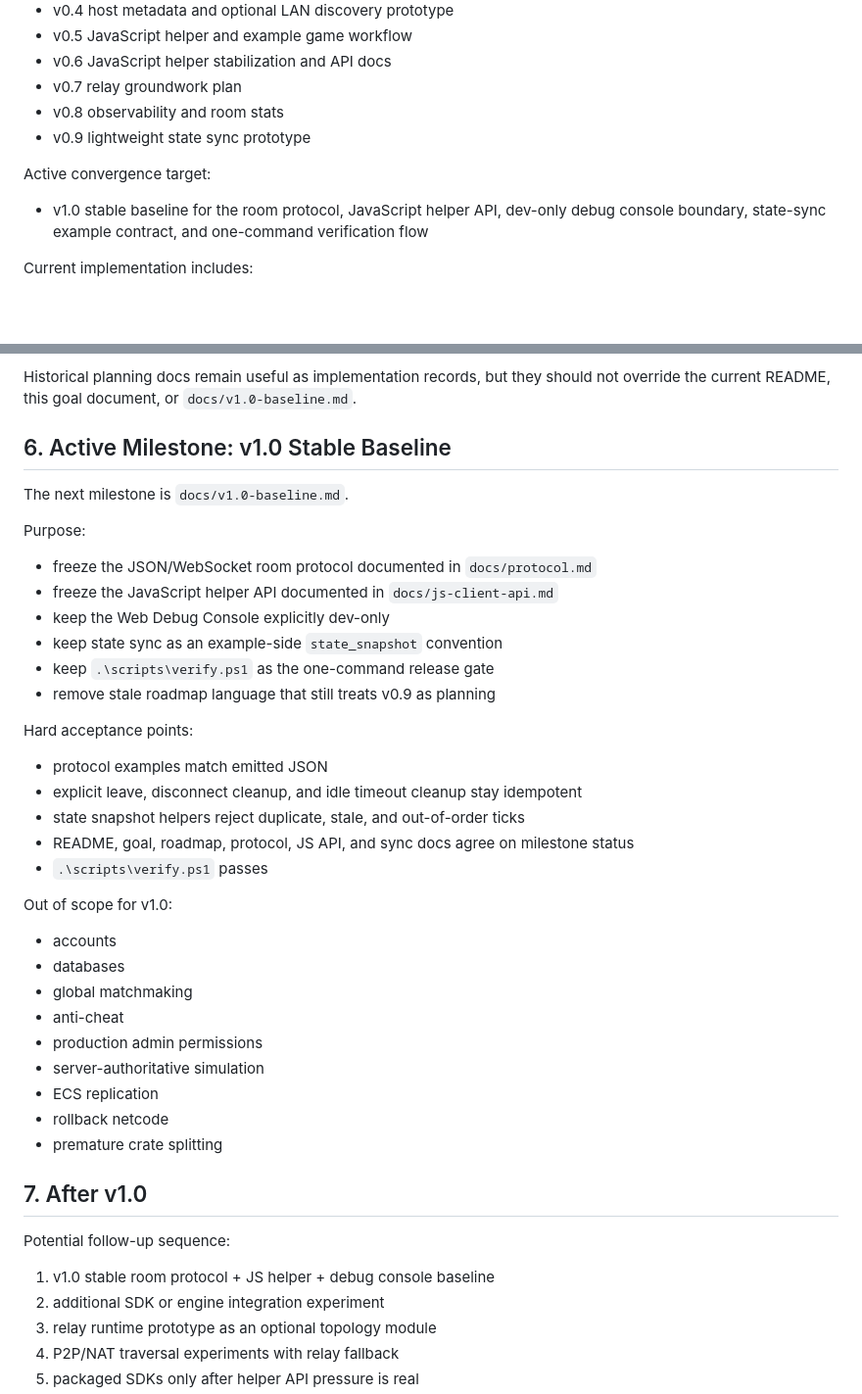
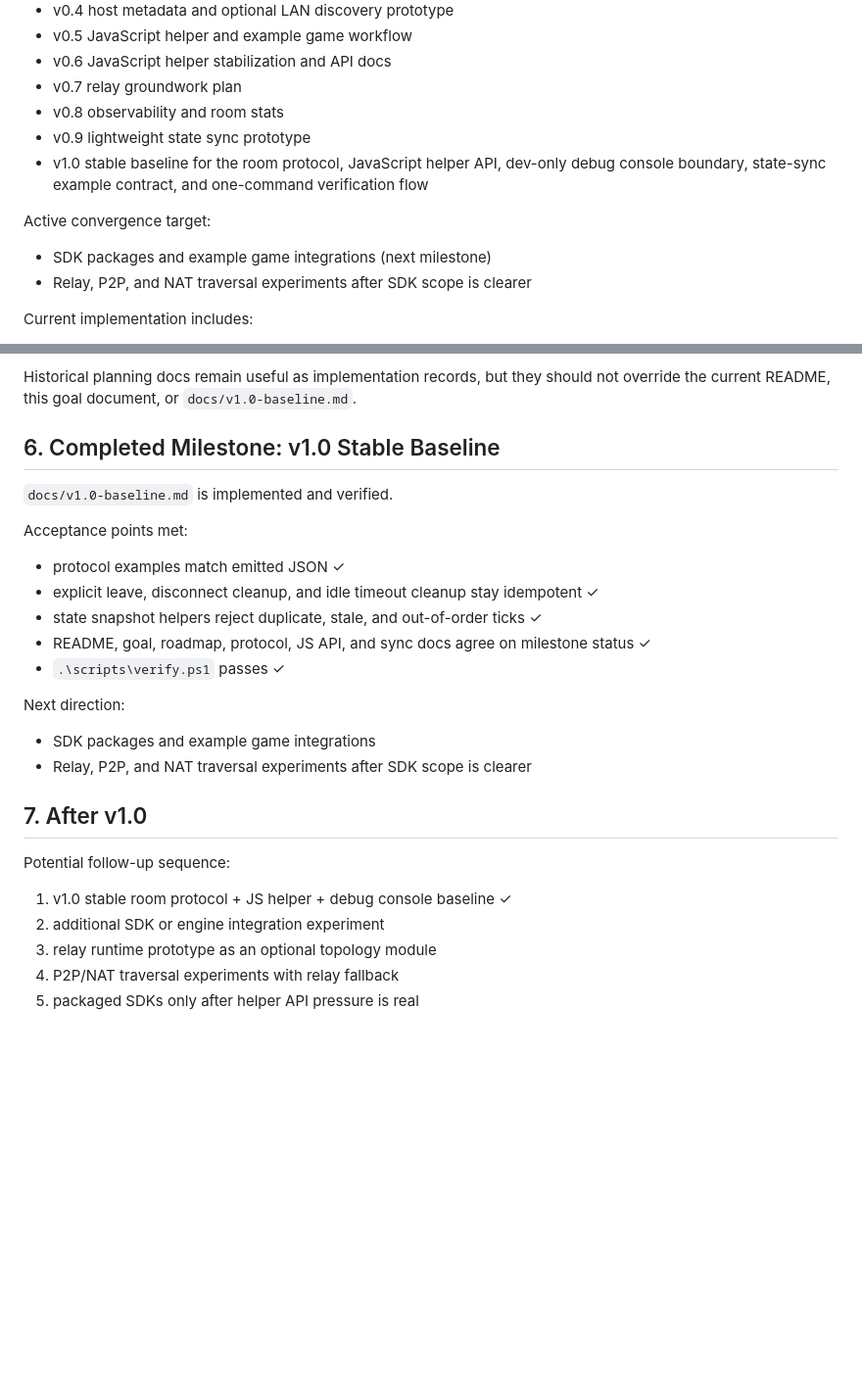
Before and after one commit to blonyar/playlink, a Markdown page: docs/goal.md, 2 parts joined by grey strips. Shown at 98% size. Rendered like a GitHub page; blank space fills up the shorter version.

```diff
--- a/docs/goal.md
+++ b/docs/goal.md
@@ -34,10 +34,12 @@ Completed:
 - v0.7 relay groundwork plan
 - v0.8 observability and room stats
 - v0.9 lightweight state sync prototype
+- v1.0 stable baseline for the room protocol, JavaScript helper API, dev-only debug console boundary, state-sync example contract, and one-command verification flow
 
 Active convergence target:
 
-- v1.0 stable baseline for the room protocol, JavaScript helper API, dev-only debug console boundary, state-sync example contract, and one-command verification flow
+- SDK packages and example game integrations (next milestone)
+- Relay, P2P, and NAT traversal experiments after SDK scope is clearer
 
 Current implementation includes:
 
@@ -186,44 +188,28 @@ The current baseline already includes:
 
 Historical planning docs remain useful as implementation records, but they should not override the current README, this goal document, or `docs/v1.0-baseline.md`.
 
-## 6. Active Milestone: v1.0 Stable Baseline
+## 6. Completed Milestone: v1.0 Stable Baseline
 
-The next milestone is `docs/v1.0-baseline.md`.
+`docs/v1.0-baseline.md` is implemented and verified.
 
-Purpose:
+Acceptance points met:
 
-- freeze the JSON/WebSocket room protocol documented in `docs/protocol.md`
-- freeze the JavaScript helper API documented in `docs/js-client-api.md`
-- keep the Web Debug Console explicitly dev-only
-- keep state sync as an example-side `state_snapshot` convention
-- keep `.\scripts\verify.ps1` as the one-command release gate
-- remove stale roadmap language that still treats v0.9 as planning
+- protocol examples match emitted JSON ✓
+- explicit leave, disconnect cleanup, and idle timeout cleanup stay idempotent ✓
+- state snapshot helpers reject duplicate, stale, and out-of-order ticks ✓
+- README, goal, roadmap, protocol, JS API, and sync docs agree on milestone status ✓
+- `.\scripts\verify.ps1` passes ✓
 
-Hard acceptance points:
+Next direction:
 
-- protocol examples match emitted JSON
-- explicit leave, disconnect cleanup, and idle timeout cleanup stay idempotent
-- state snapshot helpers reject duplicate, stale, and out-of-order ticks
-- README, goal, roadmap, protocol, JS API, and sync docs agree on milestone status
-- `.\scripts\verify.ps1` passes
-
-Out of scope for v1.0:
-
-- accounts
-- databases
-- global matchmaking
-- anti-cheat
-- production admin permissions
-- server-authoritative simulation
-- ECS replication
-- rollback netcode
-- premature crate splitting
+- SDK packages and example game integrations
+- Relay, P2P, and NAT traversal experiments after SDK scope is clearer
 
 ## 7. After v1.0
 
 Potential follow-up sequence:
 
-1. v1.0 stable room protocol + JS helper + debug console baseline
+1. v1.0 stable room protocol + JS helper + debug console baseline ✓
 2. additional SDK or engine integration experiment
 3. relay runtime prototype as an optional topology module
 4. P2P/NAT traversal experiments with relay fallback
```
Also changed, not shown: README.md (+5 -4 lines).
